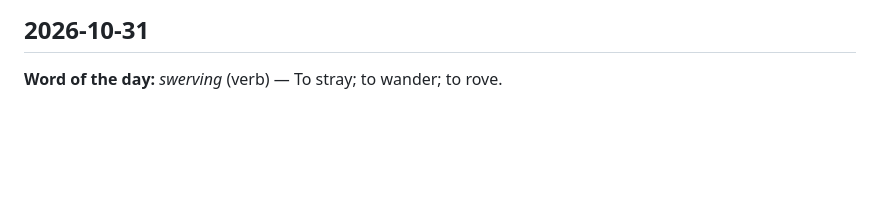
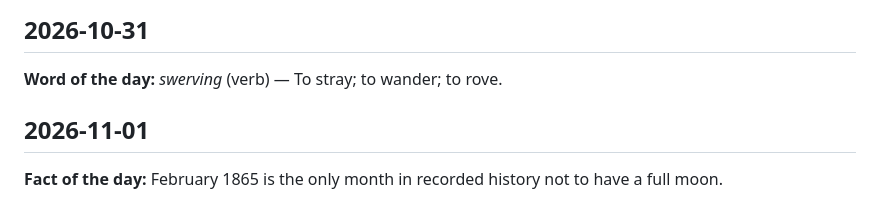
Before and after one commit to YogeshRajasekhar/JARVIS, a Markdown page: KNOWLEDGE_LOG.md, the part around the change. GitHub-like rendering; blank space fills up the shorter version.

Commit message:
chore: daily knowledge log entry (2026-11-01 08:08 UTC)

```diff
--- a/KNOWLEDGE_LOG.md
+++ b/KNOWLEDGE_LOG.md
@@ -1302,3 +1302,7 @@ A running log of daily facts, quotes, and words, auto-posted by GitHub Actions.
 ## 2026-10-31
 
 **Word of the day:** *swerving* (verb) — To stray; to wander; to rove.
+
+## 2026-11-01
+
+**Fact of the day:** February 1865 is the only month in recorded history not to have a full moon.
```
